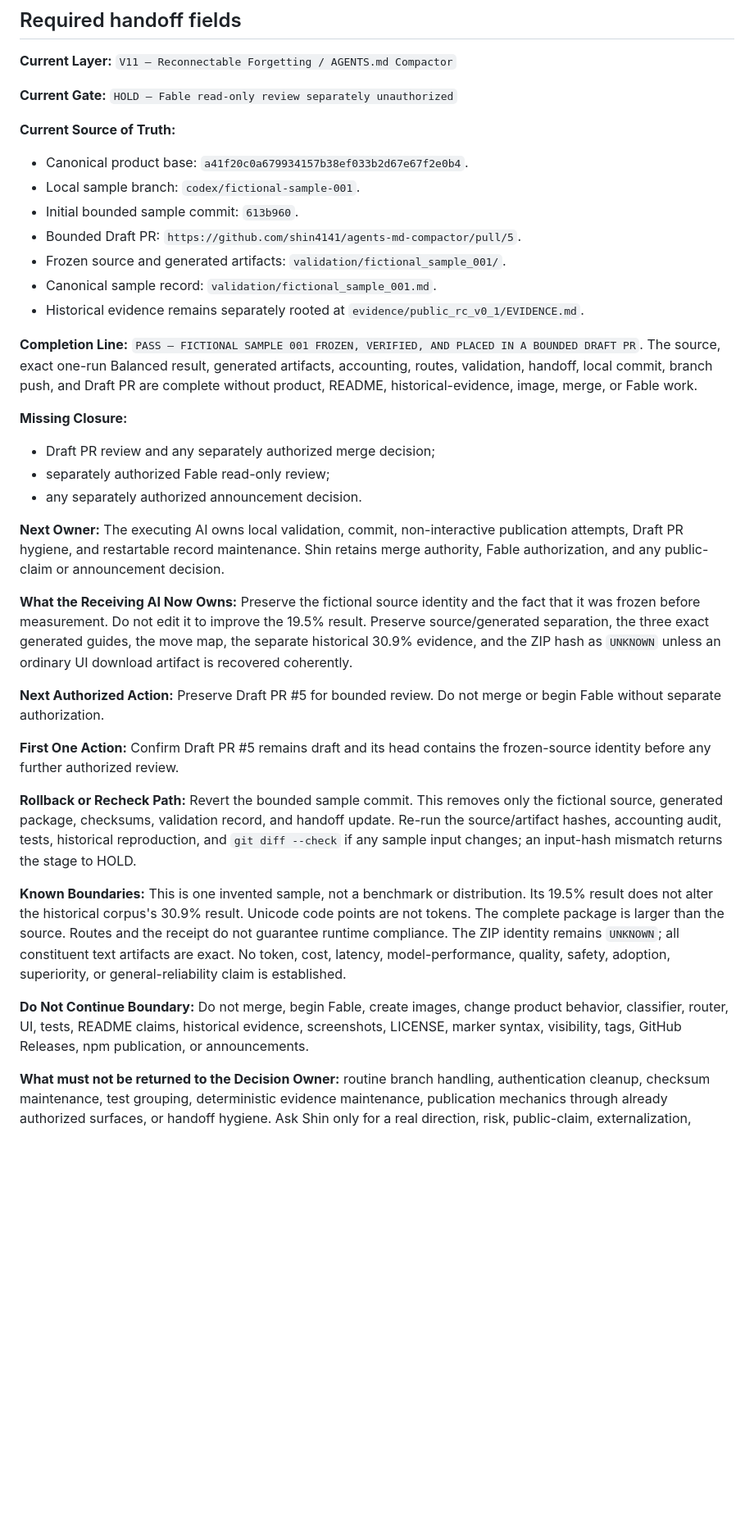
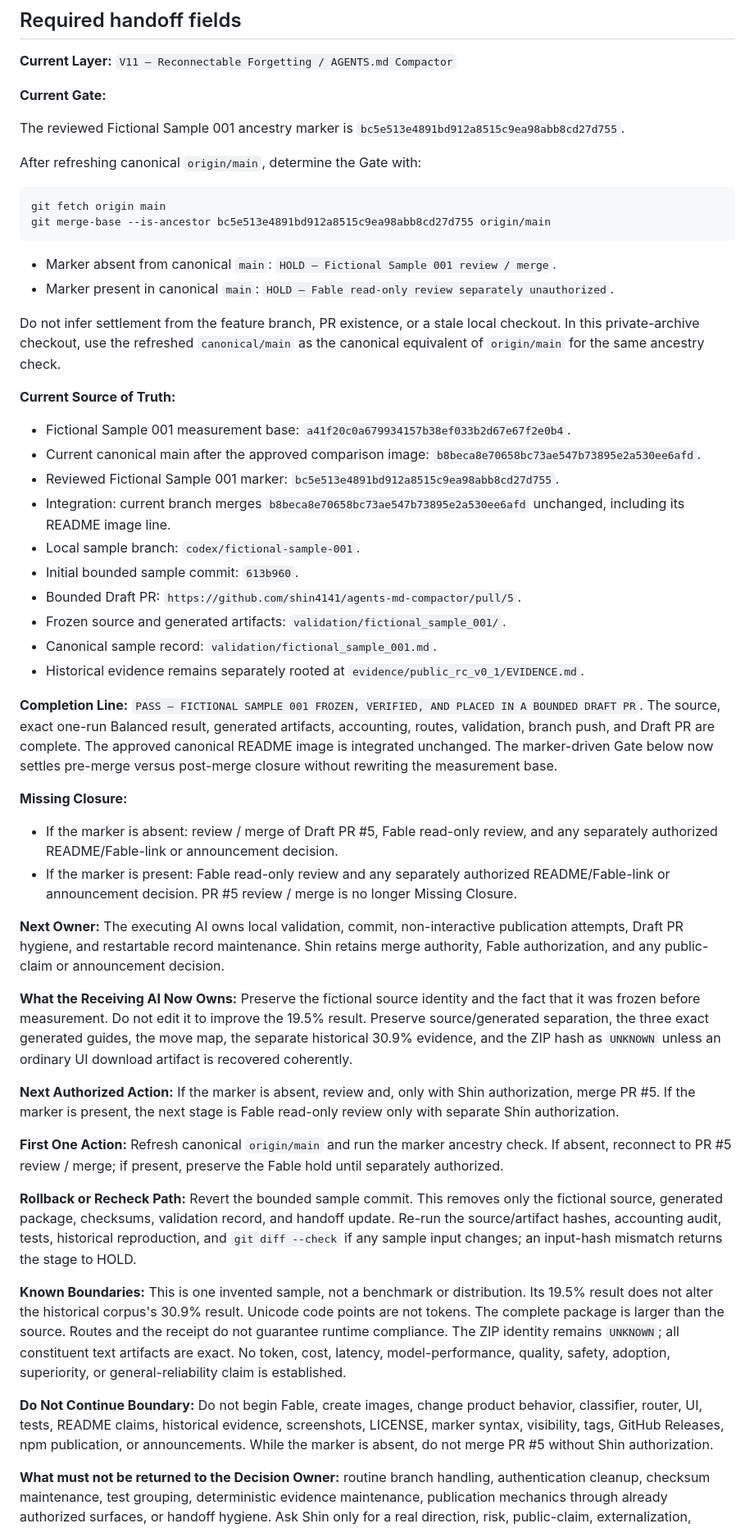
Before and after one commit to shin4141/agents-md-compactor, a Markdown page: handoff/current_handoff.md, the part around one of its changes. Shown at 82% size. Drawn GitHub-style; blank space fills up the shorter version.

````diff
--- a/handoff/current_handoff.md
+++ b/handoff/current_handoff.md
@@ -182,12 +195,36 @@ separate explicit decision after reading the complete conversation.
 `V11 — Reconnectable Forgetting / AGENTS.md Compactor`
 
 **Current Gate:**
-`HOLD — Fable read-only review separately unauthorized`
+
+The reviewed Fictional Sample 001 ancestry marker is
+`bc5e513e4891bd912a8515c9ea98abb8cd27d755`.
+
+After refreshing canonical `origin/main`, determine the Gate with:
+
+```text
+git fetch origin main
+git merge-base --is-ancestor bc5e513e4891bd912a8515c9ea98abb8cd27d755 origin/main
+```
+
+- Marker absent from canonical `main`:
+  `HOLD — Fictional Sample 001 review / merge`.
+- Marker present in canonical `main`:
+  `HOLD — Fable read-only review separately unauthorized`.
+
+Do not infer settlement from the feature branch, PR existence, or a stale local
+checkout. In this private-archive checkout, use the refreshed `canonical/main`
+as the canonical equivalent of `origin/main` for the same ancestry check.
 
 **Current Source of Truth:**
 
-- Canonical product base:
+- Fictional Sample 001 measurement base:
   `a41f20c0a679934157b38ef033b2d67e67f2e0b4`.
+- Current canonical main after the approved comparison image:
+  `b8beca8e70658bc73ae547b73895e2a530ee6afd`.
+- Reviewed Fictional Sample 001 marker:
+  `bc5e513e4891bd912a8515c9ea98abb8cd27d755`.
+- Integration: current branch merges `b8beca8e70658bc73ae547b73895e2a530ee6afd`
+  unchanged, including its README image line.
 - Local sample branch: `codex/fictional-sample-001`.
 - Initial bounded sample commit: `613b960`.
 - Bounded Draft PR:
@@ -200,15 +237,19 @@ separate explicit decision after reading the complete conversation.
 
 **Completion Line:** `PASS — FICTIONAL SAMPLE 001 FROZEN, VERIFIED, AND PLACED
 IN A BOUNDED DRAFT PR`. The source, exact one-run Balanced result, generated
-artifacts, accounting, routes, validation, handoff, local commit, branch push,
-and Draft PR are complete without product, README, historical-evidence, image,
-merge, or Fable work.
+artifacts, accounting, routes, validation, branch push, and Draft PR are
+complete. The approved canonical README image is integrated unchanged. The
+marker-driven Gate below now settles pre-merge versus post-merge closure without
+rewriting the measurement base.
 
 **Missing Closure:**
 
-- Draft PR review and any separately authorized merge decision;
-- separately authorized Fable read-only review;
-- any separately authorized announcement decision.
+- If the marker is absent: review / merge of Draft PR #5, Fable read-only
+  review, and any separately authorized README/Fable-link or announcement
+  decision.
+- If the marker is present: Fable read-only review and any separately
+  authorized README/Fable-link or announcement decision. PR #5 review / merge
+  is no longer Missing Closure.
 
 **Next Owner:** The executing AI owns local validation, commit, non-interactive
 publication attempts, Draft PR hygiene, and restartable record maintenance.
@@ -221,11 +262,13 @@ the fact that it was frozen before measurement. Do not edit it to improve the
 guides, the move map, the separate historical 30.9% evidence, and the ZIP hash
 as `UNKNOWN` unless an ordinary UI download artifact is recovered coherently.
 
-**Next Authorized Action:** Preserve Draft PR #5 for bounded review. Do not
-merge or begin Fable without separate authorization.
+**Next Authorized Action:** If the marker is absent, review and, only with
+Shin authorization, merge PR #5. If the marker is present, the next stage is
+Fable read-only review only with separate Shin authorization.
 
-**First One Action:** Confirm Draft PR #5 remains draft and its head contains
-the frozen-source identity before any further authorized review.
+**First One Action:** Refresh canonical `origin/main` and run the marker
+ancestry check. If absent, reconnect to PR #5 review / merge; if present,
+preserve the Fable hold until separately authorized.
 
 **Rollback or Recheck Path:** Revert the bounded sample commit. This removes
 only the fictional source, generated package, checksums, validation record, and
@@ -241,10 +284,11 @@ identity remains `UNKNOWN`; all constituent text artifacts are exact. No
 token, cost, latency, model-performance, quality, safety, adoption, superiority,
 or general-reliability claim is established.
 
-**Do Not Continue Boundary:** Do not merge, begin Fable, create images, change
-product behavior, classifier, router, UI, tests, README claims, historical
-evidence, screenshots, LICENSE, marker syntax, visibility, tags, GitHub
-Releases, npm publication, or announcements.
+**Do Not Continue Boundary:** Do not begin Fable, create images, change product
+behavior, classifier, router, UI, tests, README claims, historical evidence,
+screenshots, LICENSE, marker syntax, visibility, tags, GitHub Releases, npm
+publication, or announcements. While the marker is absent, do not merge PR #5
+without Shin authorization.
 
 **What must not be returned to the Decision Owner:** routine branch handling,
 authentication cleanup, checksum maintenance, test grouping, deterministic
````
Also changed, not shown: other parts of handoff/current_handoff.md (+22 -9 lines), AGENTS.md (+15 -15 lines), validation/fictional_sample_001.md (+57 -12 lines).
